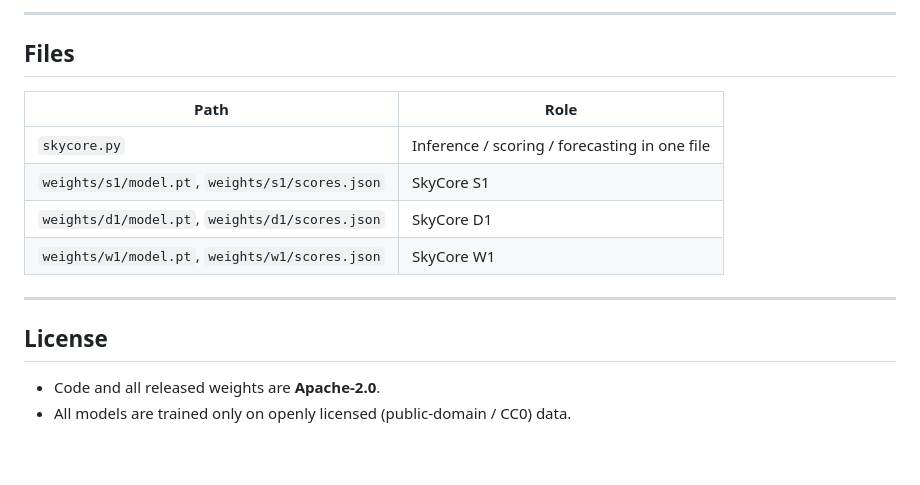
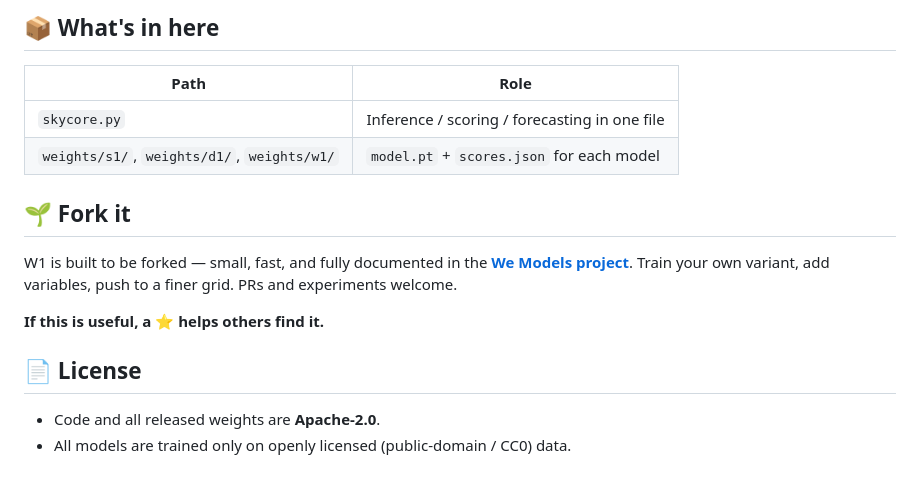
Before and after one commit to SkyCore-lab/SkyCore, a Markdown page: README.md, the part around one of its changes. GitHub-like rendering.

```diff
--- a/README.md
+++ b/README.md
@@ -65,18 +61,18 @@ Missing libraries (numpy / torch / eccodes, …) are installed on first run; the
 
----
-
-## Files
+## 📦 What's in here
 
 | Path | Role |
 |---|---|
 | `skycore.py` | Inference / scoring / forecasting in one file |
-| `weights/s1/model.pt`, `weights/s1/scores.json` | SkyCore S1 |
-| `weights/d1/model.pt`, `weights/d1/scores.json` | SkyCore D1 |
-| `weights/w1/model.pt`, `weights/w1/scores.json` | SkyCore W1 |
+| `weights/s1/`, `weights/d1/`, `weights/w1/` | `model.pt` + `scores.json` for each model |
 
----
+## 🌱 Fork it
 
-## License
+W1 is built to be forked — small, fast, and fully documented in the **[We Models project](https://github.com/SkyCore-lab/SkyCore-WeModelsProject)**. Train your own variant, add variables, push to a finer grid. PRs and experiments welcome.
+
+**If this is useful, a ⭐ helps others find it.**
+
+## 📄 License
 
 - Code and all released weights are **Apache-2.0**.
 - All models are trained only on openly licensed (public-domain / CC0) data.
```
Also changed, not shown: other parts of README.md (+40 -44 lines), skill.png (added).
